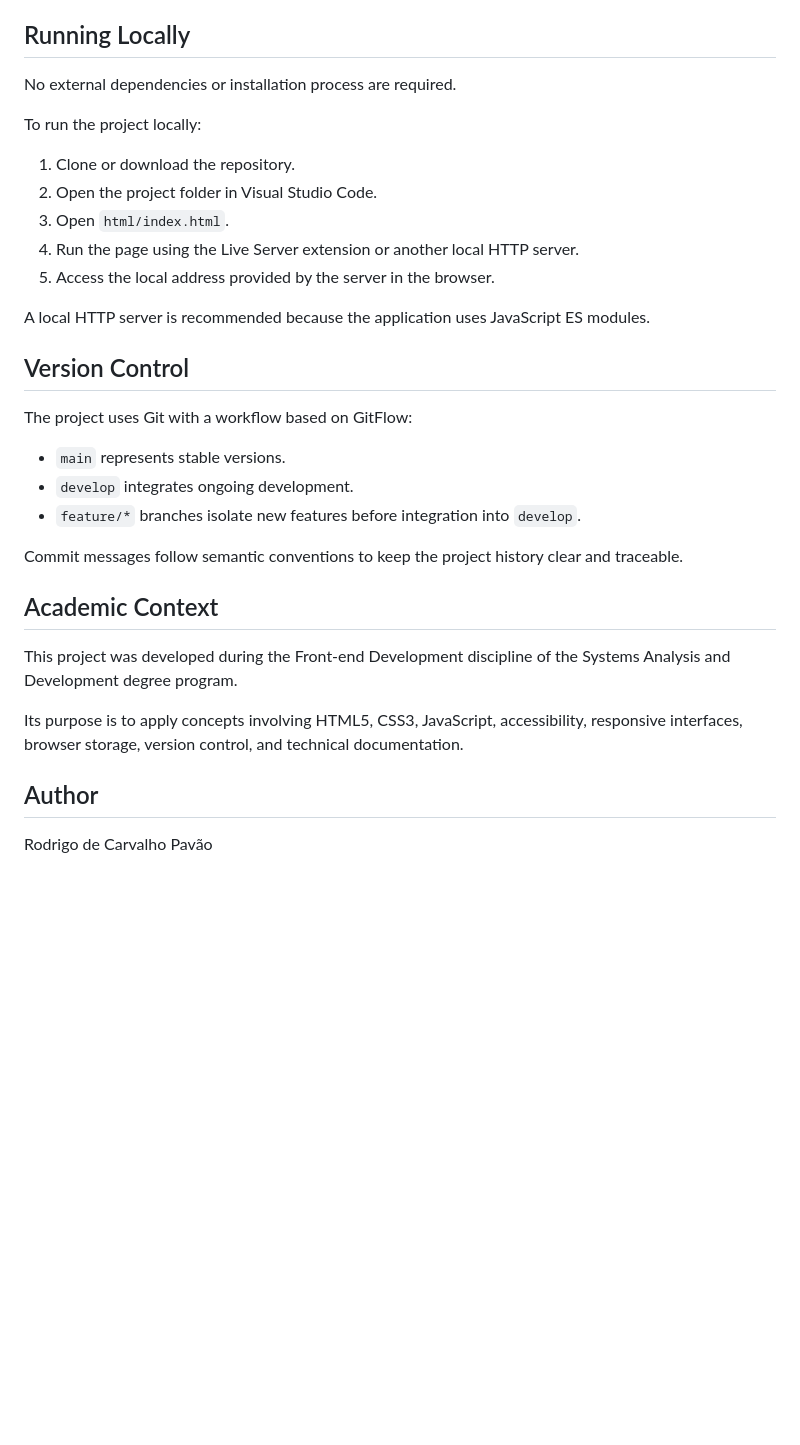
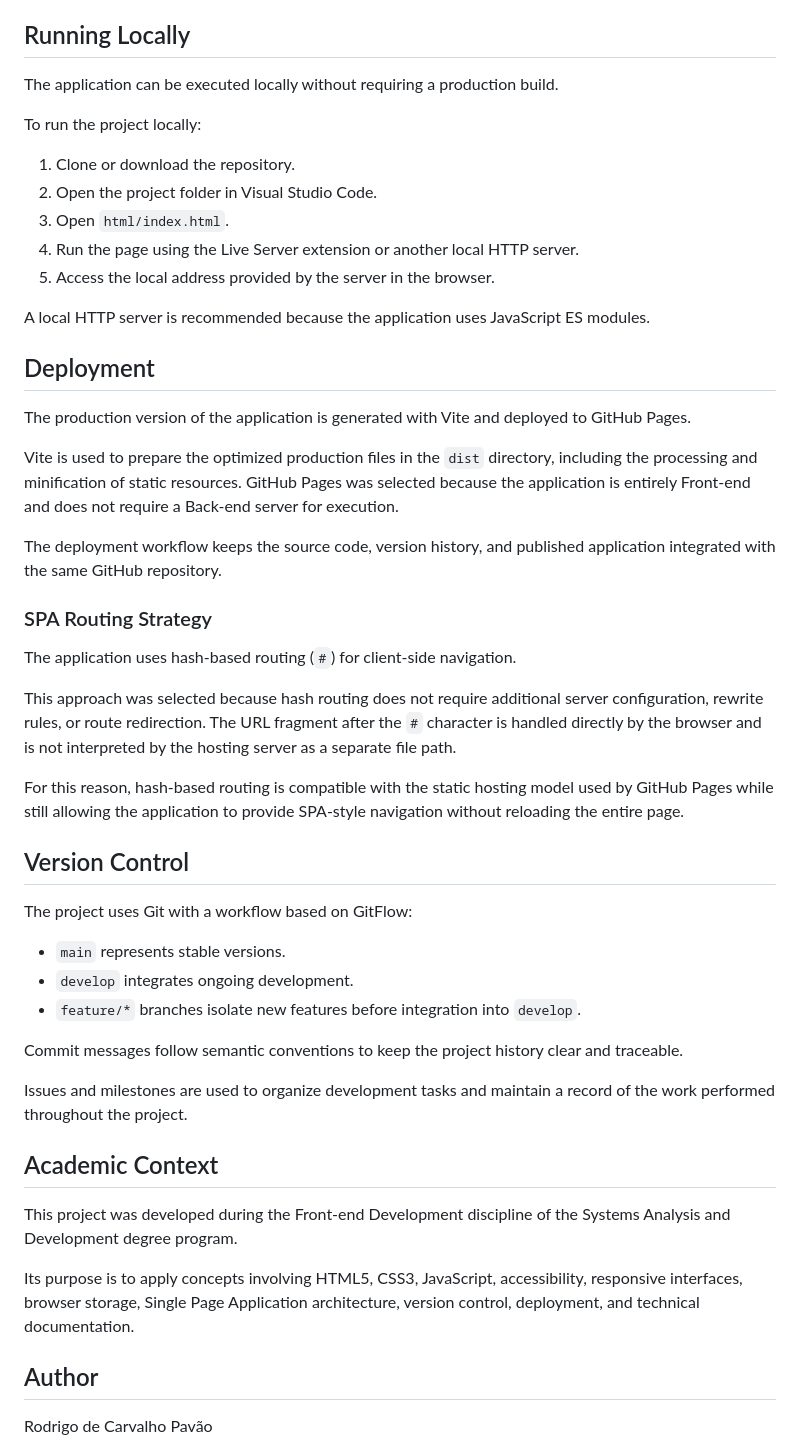
Before and after one commit to RodPavao/ong-transformando-vidas, a Markdown page: README.md, the part around one of its changes. Rendered like a GitHub page; blank space fills up the shorter version.

```diff
--- a/README.md
+++ b/README.md
@@ -70,7 +81,7 @@ The project includes accessibility improvements such as:
 
 ## Running Locally
 
-No external dependencies or installation process are required.
+The application can be executed locally without requiring a production build.
 
 To run the project locally:
 
@@ -82,6 +93,22 @@ To run the project locally:
 
 A local HTTP server is recommended because the application uses JavaScript ES modules.
 
+## Deployment
+
+The production version of the application is generated with Vite and deployed to GitHub Pages.
+
+Vite is used to prepare the optimized production files in the `dist` directory, including the processing and minification of static resources. GitHub Pages was selected because the application is entirely Front-end and does not require a Back-end server for execution.
+
+The deployment workflow keeps the source code, version history, and published application integrated with the same GitHub repository.
+
+### SPA Routing Strategy
+
+The application uses hash-based routing (`#`) for client-side navigation.
+
+This approach was selected because hash routing does not require additional server configuration, rewrite rules, or route redirection. The URL fragment after the `#` character is handled directly by the browser and is not interpreted by the hosting server as a separate file path.
+
+For this reason, hash-based routing is compatible with the static hosting model used by GitHub Pages while still allowing the application to provide SPA-style navigation without reloading the entire page.
+
 ## Version Control
 
 The project uses Git with a workflow based on GitFlow:
@@ -92,11 +119,13 @@ The project uses Git with a workflow based on GitFlow:
 
 Commit messages follow semantic conventions to keep the project history clear and traceable.
 
+Issues and milestones are used to organize development tasks and maintain a record of the work performed throughout the project.
+
 ## Academic Context
 
 This project was developed during the Front-end Development discipline of the Systems Analysis and Development degree program.
 
-Its purpose is to apply concepts involving HTML5, CSS3, JavaScript, accessibility, responsive interfaces, browser storage, version control, and technical documentation.
+Its purpose is to apply concepts involving HTML5, CSS3, JavaScript, accessibility, responsive interfaces, browser storage, Single Page Application architecture, version control, deployment, and technical documentation.
 
 ## Author
 
```
Also changed, not shown: other parts of README.md (+14 -3 lines).
